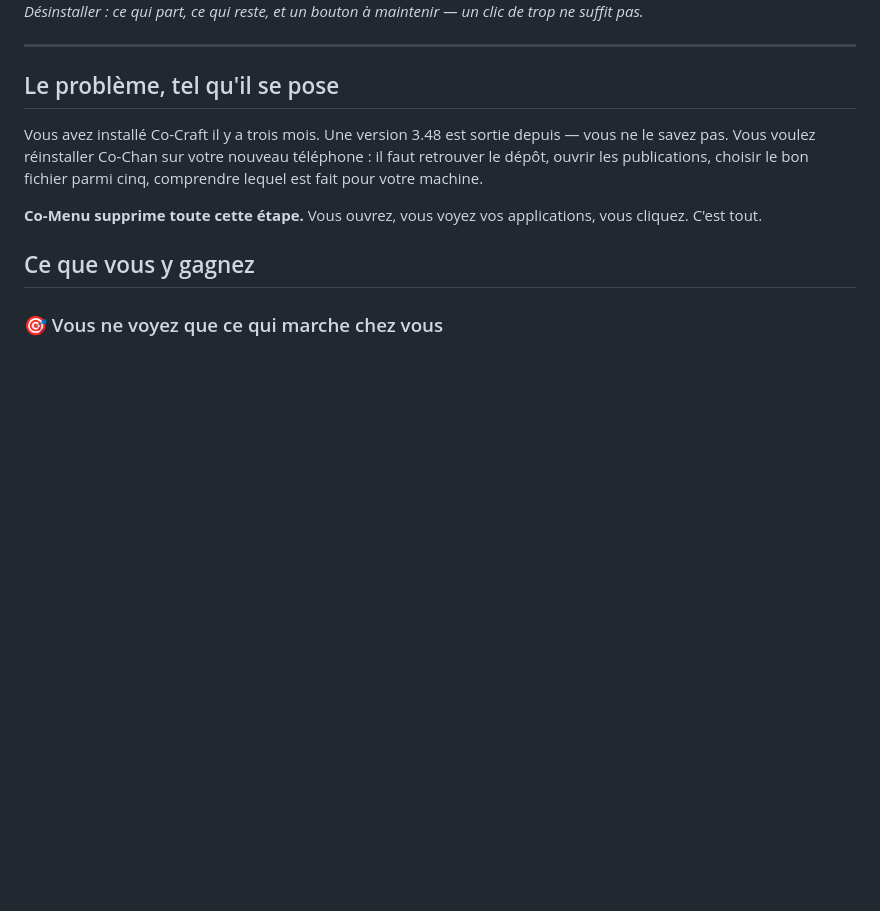
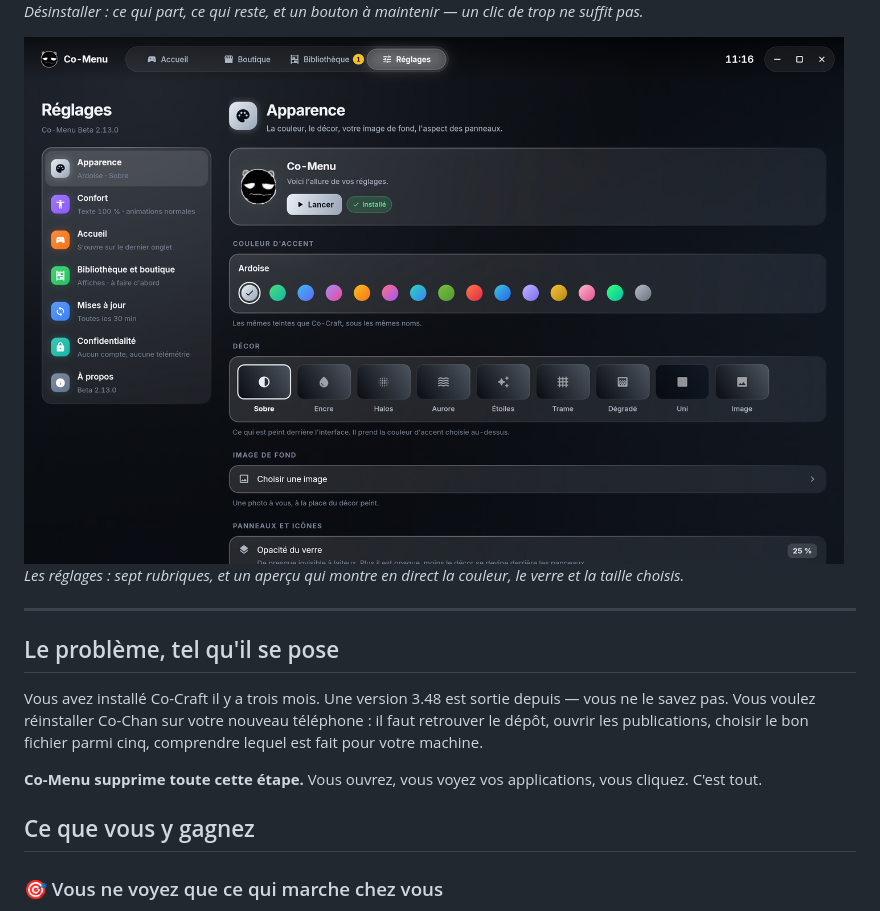
Before and after one commit to Bicode-dev/Co-Menu, a Markdown page: Readme.md, the part around the change. Rendered like a GitHub page; blank space fills up the shorter version.

Commit message:
Aperçu : captures d'écran

```diff
--- a/Readme.md
+++ b/Readme.md
@@ -56,6 +56,10 @@
 <img src="images/15-desinstallation.png" width="820" alt="Désinstaller : ce qui part, ce qui reste, et un bouton à maintenir — un clic de trop ne suffit pas.">
 
 *Désinstaller : ce qui part, ce qui reste, et un bouton à maintenir — un clic de trop ne suffit pas.*
+
+<img src="images/17-reglages.png" width="820" alt="Les réglages : sept rubriques, et un aperçu qui montre en direct la couleur, le verre et la taille choisis.">
+
+*Les réglages : sept rubriques, et un aperçu qui montre en direct la couleur, le verre et la taille choisis.*
 
 ---
 
```
